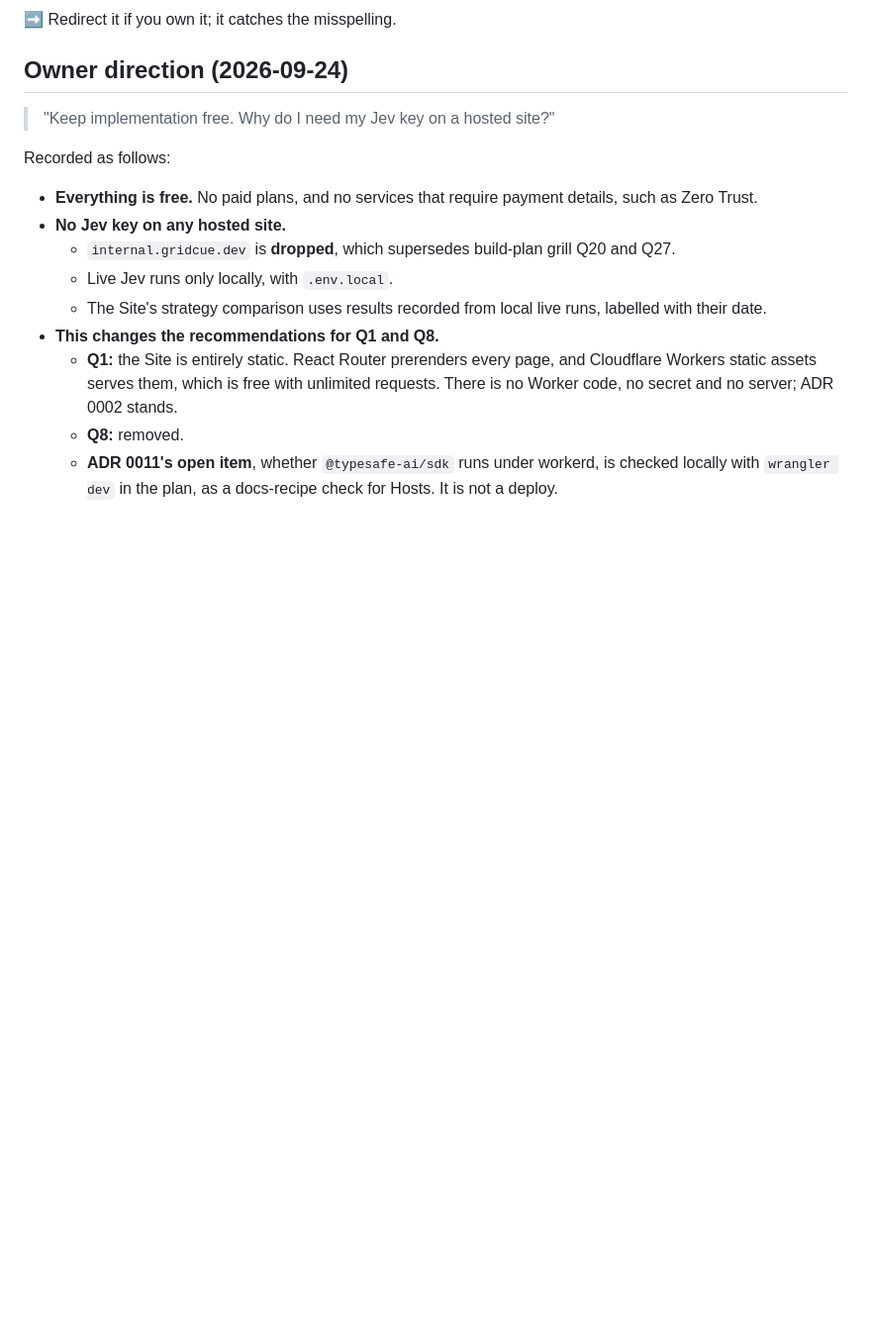
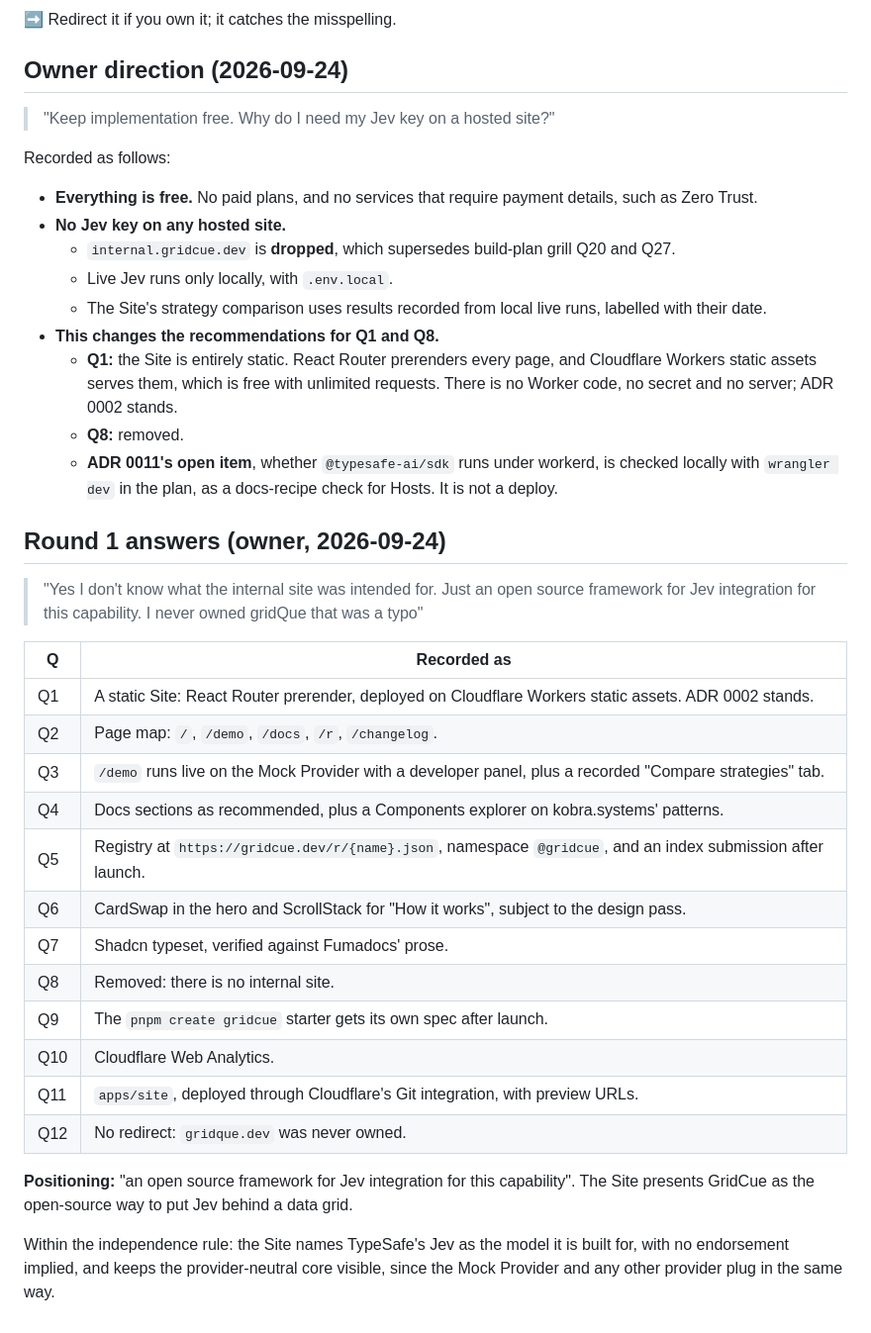
Before and after one commit to JH3lou/GridCue, a Markdown page: docs/planning/site-grill.md, the part around the change. Shown at 99% size. Drawn GitHub-style; blank space fills up the shorter version.

Commit message:
docs(planning): record Site grill answers and positioning
Co-Authored-By: Claude Opus 5.5 (1M context) <noreply@anthropic.com>
Claude-Session: https://claude.ai/code/session_01PDmNkHCz3c9pwQdrPSZDhA

```diff
--- a/docs/planning/site-grill.md
+++ b/docs/planning/site-grill.md
@@ -199,3 +199,26 @@ Recorded as follows:
   - **Q1:** the Site is entirely static. React Router prerenders every page, and Cloudflare Workers static assets serves them, which is free with unlimited requests. There is no Worker code, no secret and no server; ADR 0002 stands.
   - **Q8:** removed.
   - **ADR 0011's open item**, whether `@typesafe-ai/sdk` runs under workerd, is checked locally with `wrangler dev` in the plan, as a docs-recipe check for Hosts. It is not a deploy.
+
+## Round 1 answers (owner, 2026-09-24)
+
+> "Yes I don't know what the internal site was intended for. Just an open source framework for Jev integration for this capability. I never owned gridQue that was a typo"
+
+| Q | Recorded as |
+| --- | --- |
+| Q1 | A static Site: React Router prerender, deployed on Cloudflare Workers static assets. ADR 0002 stands. |
+| Q2 | Page map: `/`, `/demo`, `/docs`, `/r`, `/changelog`. |
+| Q3 | `/demo` runs live on the Mock Provider with a developer panel, plus a recorded "Compare strategies" tab. |
+| Q4 | Docs sections as recommended, plus a Components explorer on kobra.systems' patterns. |
+| Q5 | Registry at `https://gridcue.dev/r/{name}.json`, namespace `@gridcue`, and an index submission after launch. |
+| Q6 | CardSwap in the hero and ScrollStack for "How it works", subject to the design pass. |
+| Q7 | Shadcn typeset, verified against Fumadocs' prose. |
+| Q8 | Removed: there is no internal site. |
+| Q9 | The `pnpm create gridcue` starter gets its own spec after launch. |
+| Q10 | Cloudflare Web Analytics. |
+| Q11 | `apps/site`, deployed through Cloudflare's Git integration, with preview URLs. |
+| Q12 | No redirect: `gridque.dev` was never owned. |
+
+**Positioning:** "an open source framework for Jev integration for this capability". The Site presents GridCue as the open-source way to put Jev behind a data grid.
+
+Within the independence rule: the Site names TypeSafe's Jev as the model it is built for, with no endorsement implied, and keeps the provider-neutral core visible, since the Mock Provider and any other provider plug in the same way.
```
